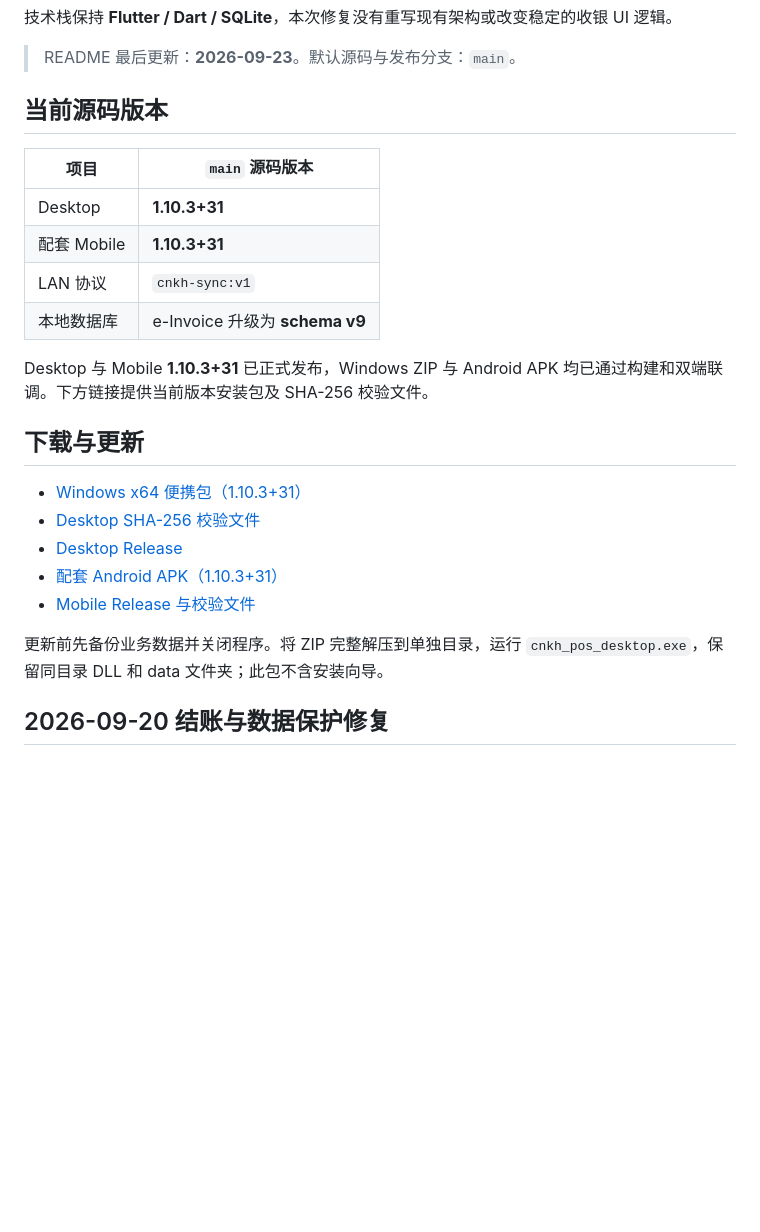
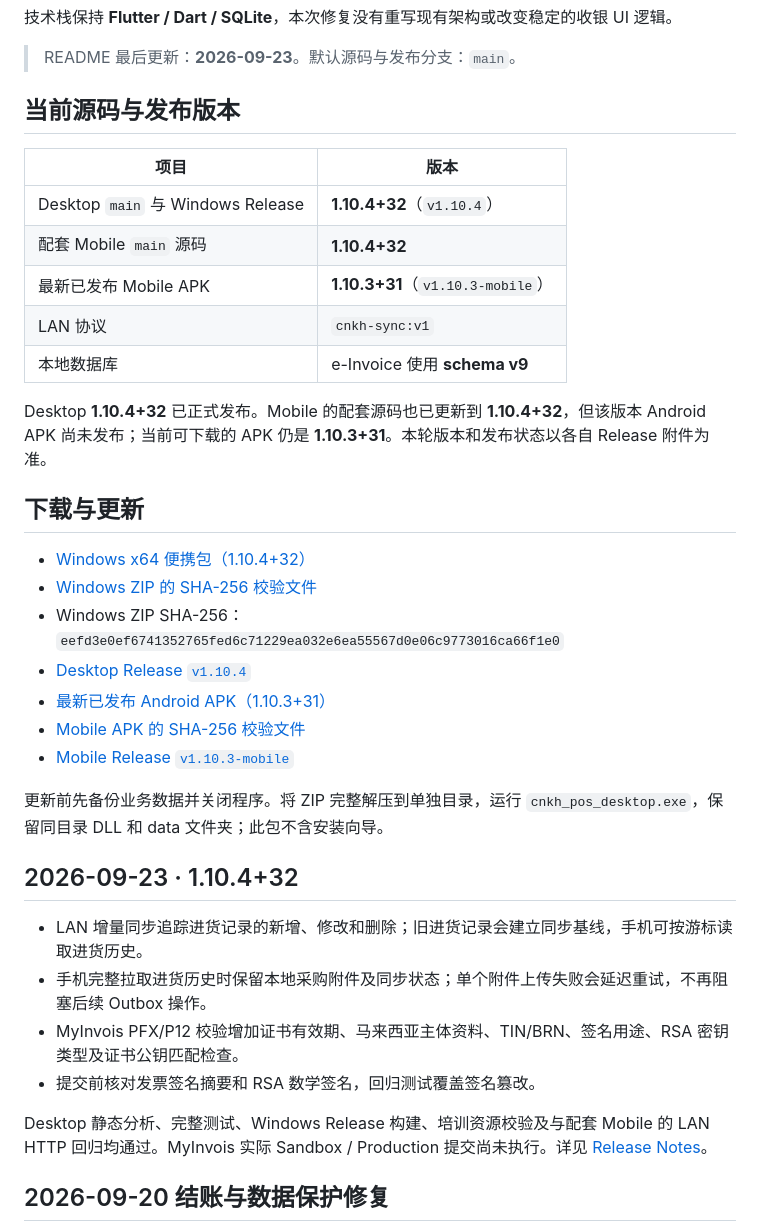
Before and after one commit to tyz11234/CNKH_POS_Desktop, a Markdown page: README.md, the part around the change. Rendered like a GitHub page; blank space fills up the shorter version.

Commit message:
docs: update Desktop README for v1.10.4 release

```diff
--- a/README.md
+++ b/README.md
@@ -6,26 +6,38 @@
 
 > README 最后更新：**2026-09-23**。默认源码与发布分支：`main`。
 
-## 当前源码版本
+## 当前源码与发布版本
 
-| 项目 | `main` 源码版本 |
+| 项目 | 版本 |
 | --- | --- |
-| Desktop | **1.10.3+31** |
-| 配套 Mobile | **1.10.3+31** |
+| Desktop `main` 与 Windows Release | **1.10.4+32**（`v1.10.4`） |
+| 配套 Mobile `main` 源码 | **1.10.4+32** |
+| 最新已发布 Mobile APK | **1.10.3+31**（`v1.10.3-mobile`） |
 | LAN 协议 | `cnkh-sync:v1` |
-| 本地数据库 | e-Invoice 升级为 **schema v9** |
+| 本地数据库 | e-Invoice 使用 **schema v9** |
 
-Desktop 与 Mobile **1.10.3+31** 已正式发布，Windows ZIP 与 Android APK 均已通过构建和双端联调。下方链接提供当前版本安装包及 SHA-256 校验文件。
+Desktop **1.10.4+32** 已正式发布。Mobile 的配套源码也已更新到 **1.10.4+32**，但该版本 Android APK 尚未发布；当前可下载的 APK 仍是 **1.10.3+31**。本轮版本和发布状态以各自 Release 附件为准。
 
 ## 下载与更新
 
-- [Windows x64 便携包（1.10.3+31）](https://github.com/tyz11234/CNKH_POS_Desktop/releases/download/v1.10.3/CNKH_POS_Desktop-windows-x64-v1.10.3-31.zip)
-- [Desktop SHA-256 校验文件](https://github.com/tyz11234/CNKH_POS_Desktop/releases/download/v1.10.3/SHA256SUMS.txt)
-- [Desktop Release](https://github.com/tyz11234/CNKH_POS_Desktop/releases/tag/v1.10.3)
-- [配套 Android APK（1.10.3+31）](https://github.com/tyz11234/CNKH_POS_Mobile_APK/releases/download/v1.10.3-mobile/CNKH_POS_Mobile.apk)
-- [Mobile Release 与校验文件](https://github.com/tyz11234/CNKH_POS_Mobile_APK/releases/tag/v1.10.3-mobile)
+- [Windows x64 便携包（1.10.4+32）](https://github.com/tyz11234/CNKH_POS_Desktop/releases/download/v1.10.4/CNKH_POS_Desktop-windows-x64-v1.10.4-32.zip)
+- [Windows ZIP 的 SHA-256 校验文件](https://github.com/tyz11234/CNKH_POS_Desktop/releases/download/v1.10.4/SHA256SUMS.txt)
+- Windows ZIP SHA-256：`eefd3e0ef6741352765fed6c71229ea032e6ea55567d0e06c9773016ca66f1e0`
+- [Desktop Release `v1.10.4`](https://github.com/tyz11234/CNKH_POS_Desktop/releases/tag/v1.10.4)
+- [最新已发布 Android APK（1.10.3+31）](https://github.com/tyz11234/CNKH_POS_Mobile_APK/releases/download/v1.10.3-mobile/CNKH_POS_Mobile.apk)
+- [Mobile APK 的 SHA-256 校验文件](https://github.com/tyz11234/CNKH_POS_Mobile_APK/releases/download/v1.10.3-mobile/SHA256SUMS.txt)
+- [Mobile Release `v1.10.3-mobile`](https://github.com/tyz11234/CNKH_POS_Mobile_APK/releases/tag/v1.10.3-mobile)
 
 更新前先备份业务数据并关闭程序。将 ZIP 完整解压到单独目录，运行 `cnkh_pos_desktop.exe`，保留同目录 DLL 和 data 文件夹；此包不含安装向导。
+
+## 2026-09-23 · 1.10.4+32
+
+- LAN 增量同步追踪进货记录的新增、修改和删除；旧进货记录会建立同步基线，手机可按游标读取进货历史。
+- 手机完整拉取进货历史时保留本地采购附件及同步状态；单个附件上传失败会延迟重试，不再阻塞后续 Outbox 操作。
+- MyInvois PFX/P12 校验增加证书有效期、马来西亚主体资料、TIN/BRN、签名用途、RSA 密钥类型及证书公钥匹配检查。
+- 提交前核对发票签名摘要和 RSA 数学签名，回归测试覆盖签名篡改。
+
+Desktop 静态分析、完整测试、Windows Release 构建、培训资源校验及与配套 Mobile 的 LAN HTTP 回归均通过。MyInvois 实际 Sandbox / Production 提交尚未执行。详见 [Release Notes](RELEASE_NOTES.md)。
 
 ## 2026-09-20 结账与数据保护修复
 
```
